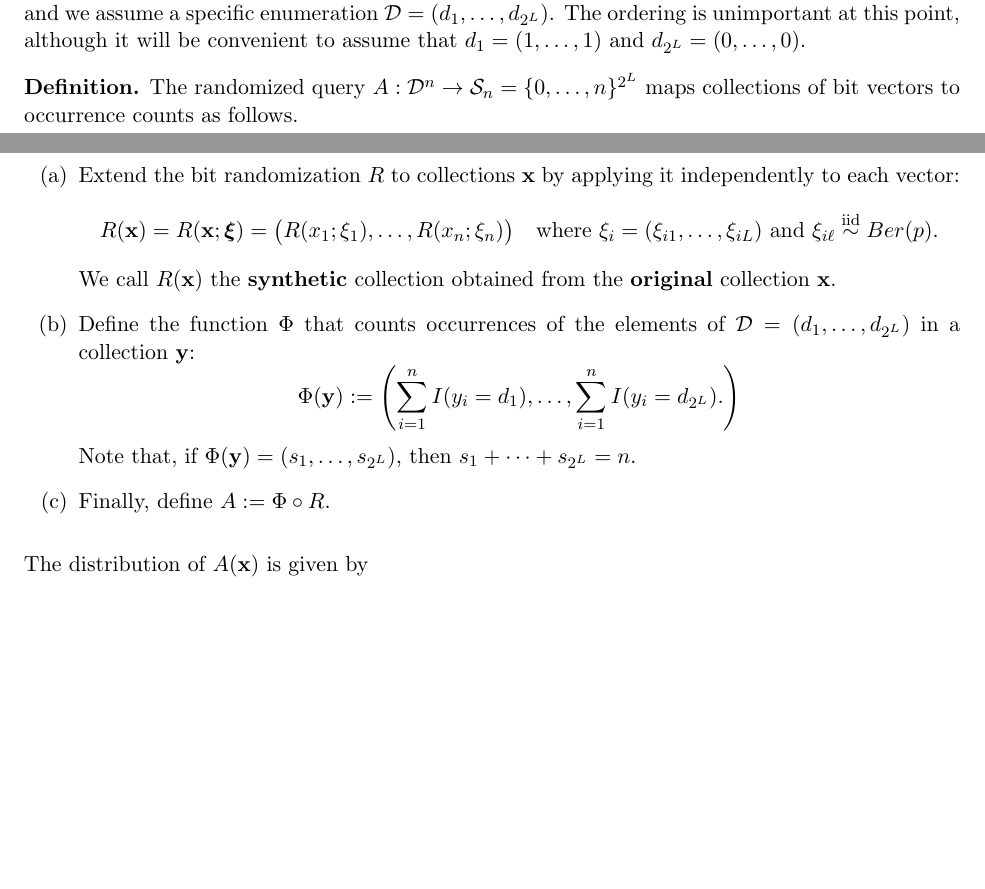
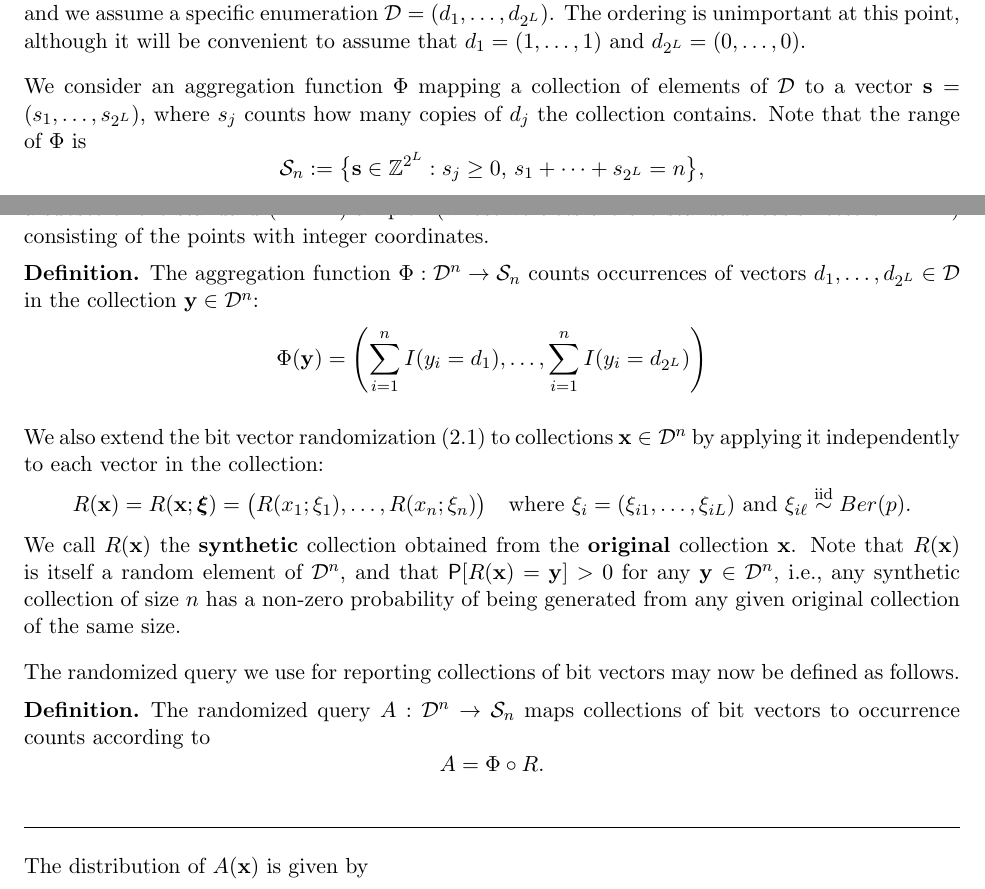
Before and after one commit to mozilla/k-randomization, a LaTeX document (notes/krand_notes.tex, which reads notes/mozdp.sty): two parts of pages 3 and 4 of 18, joined at a grey line, cut so that both start at the same text, the shorter picture padded with empty space. Compiled offline with pdfLaTeX.

Commit message:
Added discussion of simplex

```diff
--- a/notes/krand_notes.tex
+++ b/notes/krand_notes.tex
@@ -172,27 +174,47 @@ of the original records.
 (TODO - be more specific about the ordering)
 In the following, we rely on the fact that $\Dsp$ is finite, and we assume a specific enumeration $\Dsp = (d_1,\dots,d_{2^L})$. The ordering is unimportant at this point, although it will be convenient to assume that $d_1 =  (1,\dots,1)$ and $d_{2^L} = (0,\dots,0)$.
 
+We consider an aggregation function $\Phi$ mapping a collection of elements of
+$\Dsp$ to a vector $\sv = (s_1,\dots,s_{2^L})$, where $s_j$ counts how
+many copies of $d_j$ the collection contains.
+Note that the range of $\Phi$ is
+\[ \Ssp_n := \big\{ \sv \in \Z^{2^L}: s_j \geq 0,\,
+s_1 +\cdots + s_{2^L} = n\big\}, \]
+a subset of the standard $(2^L-1)$-simplex (whose vertices are the standard
+basis vectors in $\R^{2^L}$) consisting of the points with integer coordinates.
+
 \begin{defn}
-The randomized query $\map{A}{\Dsp^n}{\Ssp_n = \{0,\dots,n\}^{2^L}}$ maps collections of bit vectors to occurrence counts as follows.
-\begin{enumerate}
-\renewcommand{\labelenumi}{(\alph{enumi})}
-\item Extend the bit randomization $R$ to collections $\xv$ by applying it independently to each vector:
+The aggregation function $\map{\Phi}{\Dsp^n}{\Ssp_n}$ counts occurrences of
+vectors $d_1,\dots, d_{2^L} \in \Dsp$ in the collection $\yv \in \Dsp^n$:
+\[ \Phi(\yv) = \left(\sum_{i = 1}^n I(y_i = d_1),\dots,
+\sum_{i = 1}^n I(y_i = d_{2^L}) \right)
+\]
+\end{defn}
+
+We also extend the bit vector randomization \eqref{eq:bitvecrand} to
+collections $\xv\in\Dsp^n$ by applying it independently to each vector in the
+collection:
 \[ R(\xv) = R(\xv;\boldsymbol{\xi})
 = \big(R(x_1;\xi_1),\dots,R(x_n; \xi_n)\big)
 \quad\text{where } \xi_i = (\xi_{i1},\dots,\xi_{iL}) \text{ and }
 \xi_{i\ell} \iid Ber(p). \]
-We call $R(\xv)$ the \textbf{synthetic} collection obtained from the \textbf{original} collection $\xv$.
-\item Define the function $\Phi$ that counts occurrences of the elements of $\Dsp = (d_1,\dots,d_{2^L})$ in a collection $\yv$:
-\[ \Phi(\yv) := \left(\sum_{i = 1}^n I(y_i = d_1),\dots,
-\sum_{i = 1}^n I(y_i = d_{2^L}).
-\right)
-\]
-Note that, if $\Phi(\yv) = (s_1,\dots,s_{2^L})$, then $s_1 + \cdots + s_{2^L} = n$.
-\item Finally, define $A := \Phi \circ R$.
-\end{enumerate}
-%Finally,
-%\[ A  = \Phi \circ R. \]
+We call $R(\xv)$ the \textbf{synthetic} collection obtained from the
+\textbf{original} collection $\xv$.
+Note that $R(\xv)$ is itself a random element of $\Dsp^n$, and that
+$\P[R(\xv) = \yv] > 0$ for any $\yv\in\Dsp^n$, \ie any synthetic collection of
+size $n$ has a non-zero probability of being generated from any given original
+collection of the same size.
+
+The randomized query we use for reporting collections of bit vectors may now
+be defined as follows.
+
+\begin{defn}
+The randomized query $\map{A}{\Dsp^n}{\Ssp_n}$ maps collections of bit vectors
+to occurrence counts according to
+\[ A = \Phi \circ R. \]
 \end{defn}
+
+\hrulefill
 
 The distribution of $A(\xv)$ is given by
 \begin{align}
--- a/notes/mozdp.sty
+++ b/notes/mozdp.sty
@@ -115,6 +115,7 @@
 
 %% Spaces:
 \newcommand{\R}{\mathbb{R}}
+\newcommand{\Z}{\mathbb{Z}}
 
 
 %%%%%%%%%%%%%%%%%%%%%%%%%%%%%%%%%%%%%%%%%%%%%%%%%%%%%%%%%%%%%%%%%%%%%%%%%%%%%
```
Also changed, not shown: notes/krand_notes.pdf, notes/krand_notes.tex (12 more changed lines).
